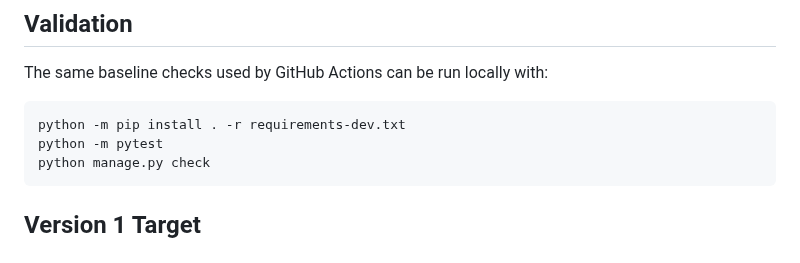
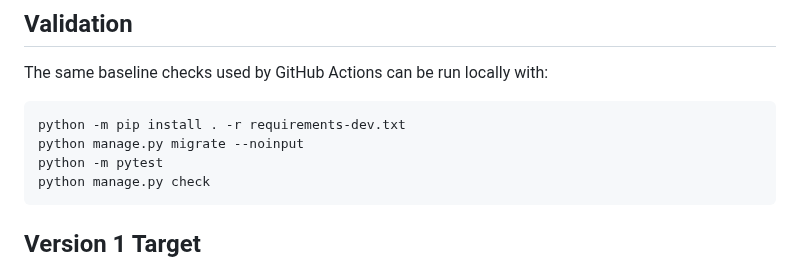
Before and after one commit to BytecodeBrewer/Q-Bet, a Markdown page: README.md, the part around the change. Drawn GitHub-style.

Commit message:
docs(#75): align local validation with migrations

````diff
--- a/README.md
+++ b/README.md
@@ -32,6 +32,7 @@ The same baseline checks used by GitHub Actions can be run locally with:
 
 ```powershell
 python -m pip install . -r requirements-dev.txt
+python manage.py migrate --noinput
 python -m pytest
 python manage.py check
 ```
````
